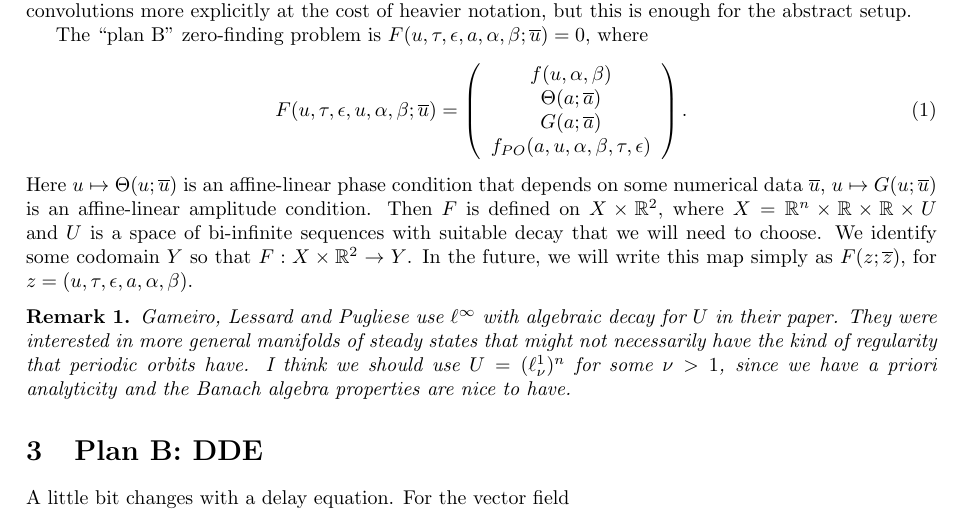
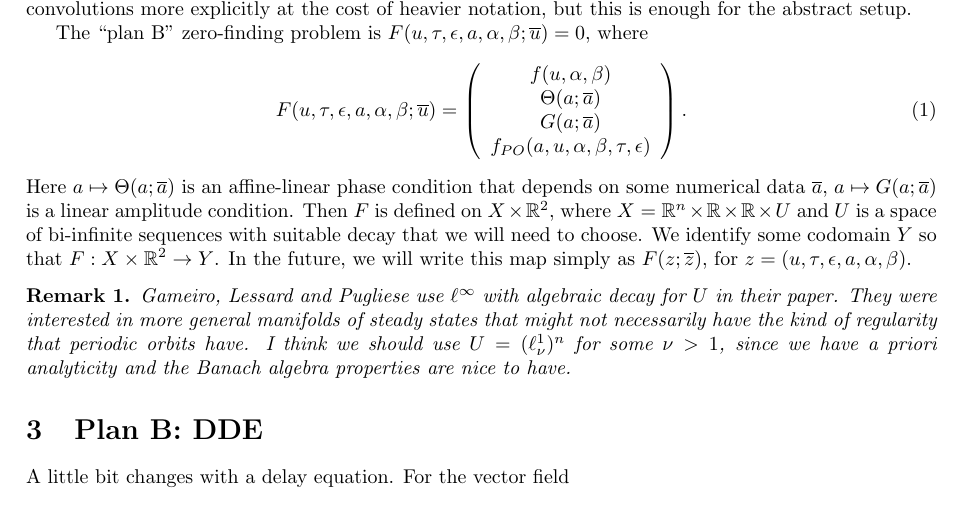
Before and after one commit to elenaquei/bubbles, a LaTeX document (writing/planB/new notes.tex): part of page 2 of 3, cut so that both start at the same text. Compiled offline with pdfLaTeX.

Commit message:
Add files via upload

```diff
--- a/writing/planB/new notes.tex
+++ b/writing/planB/new notes.tex
@@ -113,9 +113,9 @@ for $\Z_k^m=\{(n_1,\dots,n_m)\in\Z^m : \sum_i n_i = k\}.$ The above can of cours
 
 The ``plan B" zero-finding problem is $F(u,\tau,\epsilon,a,\alpha,\beta ; \overline u)=0$, where
 \begin{align}\label{zfp-B}
-F(u,\tau,\epsilon,u,\alpha,\beta; \overline u)=\left(\begin{array}{c}f(u,\alpha,\beta) \\ \Theta(a;\overline a) \\ G(a;\overline a) \\ f_{PO}(a,u,\alpha,\beta,\tau,\epsilon) \\  \end{array}\right).
+F(u,\tau,\epsilon,a,\alpha,\beta; \overline u)=\left(\begin{array}{c}f(u,\alpha,\beta) \\ \Theta(a;\overline a) \\ G(a;\overline a) \\ f_{PO}(a,u,\alpha,\beta,\tau,\epsilon) \\  \end{array}\right).
 \end{align}
-Here $u\mapsto\Theta(u;\overline u)$ is an affine-linear phase condition that depends on some numerical data $\overline u$, $u\mapsto G(u;\overline u)$ is an affine-linear amplitude condition. Then $F$ is defined on $X\times\R^2$, where $X=\R^n\times\R\times\R\times U$ and $U$ is a space of bi-infinite sequences with suitable decay that we will need to choose. We identify some codomain $Y$ so that $F:X\times\R^2\rightarrow Y$. In the future, we will write this map simply as $F(z;\overline z)$, for $z=(u,\tau,\epsilon,a,\alpha,\beta)$.
+Here $a\mapsto\Theta(a;\overline a)$ is an affine-linear phase condition that depends on some numerical data $\overline a$, $a\mapsto G(a;\overline a)$ is a linear amplitude condition. Then $F$ is defined on $X\times\R^2$, where $X=\R^n\times\R\times\R\times U$ and $U$ is a space of bi-infinite sequences with suitable decay that we will need to choose. We identify some codomain $Y$ so that $F:X\times\R^2\rightarrow Y$. In the future, we will write this map simply as $F(z;\overline z)$, for $z=(u,\tau,\epsilon,a,\alpha,\beta)$.
 
 \begin{remark}
 Gameiro, Lessard and Pugliese use $\ell^\infty$ with algebraic decay for $U$ in their paper. They were interested in more general manifolds of steady states that might not necessarily have the kind of regularity that periodic orbits have. I think we should use $U=(\ell_\nu^1)^n$ for some $\nu>1$, since we have a priori analyticity and the Banach algebra properties are nice to have.
```
Also changed, not shown: writing/planB/new notes.pdf.
